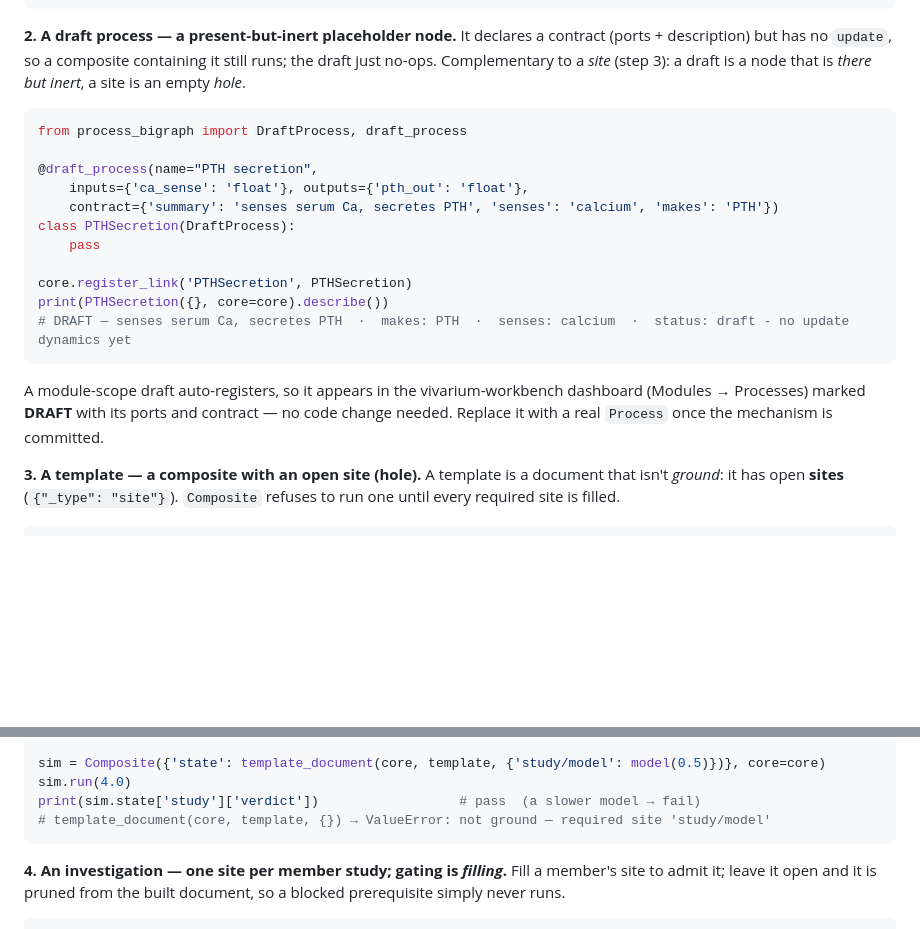
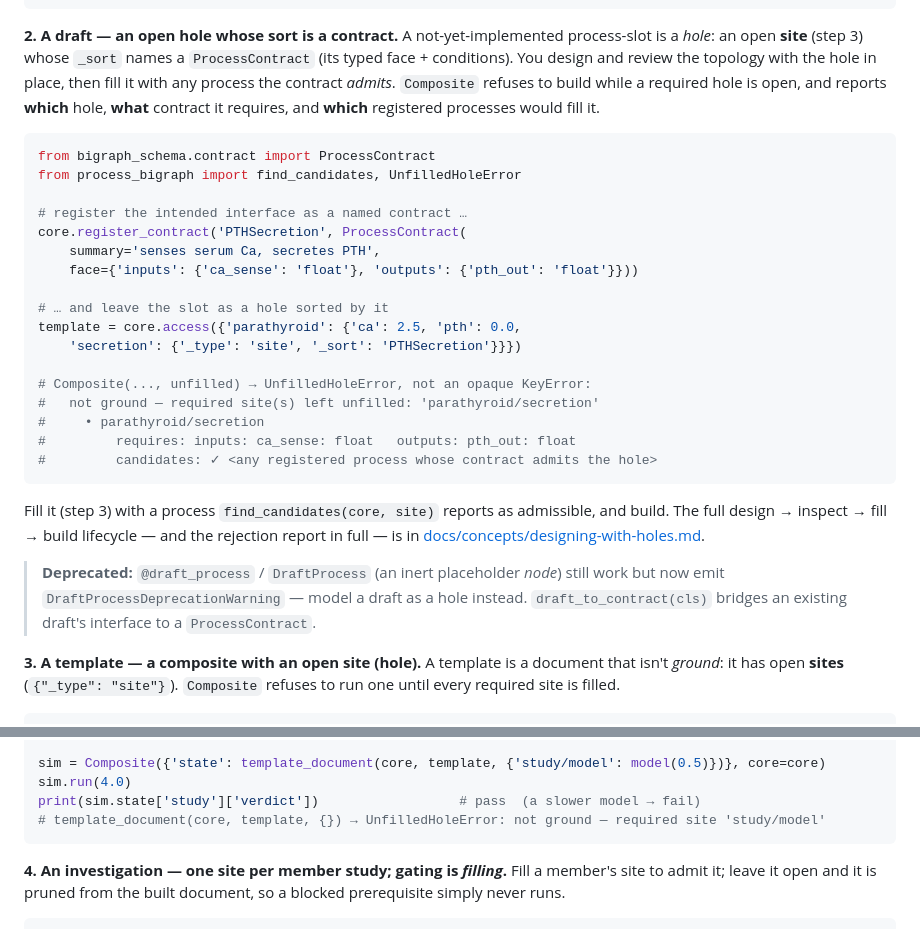
Before and after one commit to vivarium-collective/process-bigraph, a Markdown page: README.md, 2 parts joined by grey strips. Drawn GitHub-style; blank space fills up the shorter version.

Commit message:
docs: holes-in-place model + designing-with-holes guide

````diff
--- a/README.md
+++ b/README.md
@@ -101,28 +101,41 @@ print(gather_emitter_results(composite))
 # {('emitter',): [{'level': 1.0, 'time': 0.0}, {'level': 1.5, ...}, ... {'level': 7.59, 'time': 5.0}]}
 ```
 
-**2. A draft process — a present-but-inert placeholder node.** It declares a contract
-(ports + description) but has no `update`, so a composite containing it still runs; the
-draft just no-ops. Complementary to a *site* (step 3): a draft is a node that is *there
-but inert*, a site is an empty *hole*.
+**2. A draft — an open hole whose sort is a contract.** A not-yet-implemented
+process-slot is a *hole*: an open **site** (step 3) whose `_sort` names a
+`ProcessContract` (its typed face + conditions). You design and review the topology
+with the hole in place, then fill it with any process the contract *admits*.
+`Composite` refuses to build while a required hole is open, and reports **which** hole,
+**what** contract it requires, and **which** registered processes would fill it.
 
 ```python
-from process_bigraph import DraftProcess, draft_process
+from bigraph_schema.contract import ProcessContract
+from process_bigraph import find_candidates, UnfilledHoleError
 
-@draft_process(name="PTH secretion",
-    inputs={'ca_sense': 'float'}, outputs={'pth_out': 'float'},
-    contract={'summary': 'senses serum Ca, secretes PTH', 'senses': 'calcium', 'makes': 'PTH'})
-class PTHSecretion(DraftProcess):
-    pass
+# register the intended interface as a named contract …
+core.register_contract('PTHSecretion', ProcessContract(
+    summary='senses serum Ca, secretes PTH',
+    face={'inputs': {'ca_sense': 'float'}, 'outputs': {'pth_out': 'float'}}))
 
-core.register_link('PTHSecretion', PTHSecretion)
-print(PTHSecretion({}, core=core).describe())
-# DRAFT — senses serum Ca, secretes PTH  ·  makes: PTH  ·  senses: calcium  ·  status: draft - no update dynamics yet
+# … and leave the slot as a hole sorted by it
+template = core.access({'parathyroid': {'ca': 2.5, 'pth': 0.0,
+    'secretion': {'_type': 'site', '_sort': 'PTHSecretion'}}})
+
+# Composite(..., unfilled) → UnfilledHoleError, not an opaque KeyError:
+#   not ground — required site(s) left unfilled: 'parathyroid/secretion'
+#     • parathyroid/secretion
+#         requires: inputs: ca_sense: float   outputs: pth_out: float
+#         candidates: ✓ <any registered process whose contract admits the hole>
 ```
 
-A module-scope draft auto-registers, so it appears in the vivarium-workbench dashboard
-(Modules → Processes) marked **DRAFT** with its ports and contract — no code change
-needed. Replace it with a real `Process` once the mechanism is committed.
+Fill it (step 3) with a process `find_candidates(core, site)` reports as admissible,
+and build. The full design → inspect → fill → build lifecycle — and the rejection
+report in full — is in
+[docs/concepts/designing-with-holes.md](docs/concepts/designing-with-holes.md).
+
+> **Deprecated:** `@draft_process` / `DraftProcess` (an inert placeholder *node*) still
+> work but now emit `DraftProcessDeprecationWarning` — model a draft as a hole instead.
+> `draft_to_contract(cls)` bridges an existing draft's interface to a `ProcessContract`.
 
 **3. A template — a composite with an open site (hole).** A template is a document that
 isn't *ground*: it has open **sites** (`{"_type": "site"}`). `Composite` refuses to run
@@ -157,7 +170,7 @@ def model(rate):                                      # any conforming composite
 sim = Composite({'state': template_document(core, template, {'study/model': model(0.5)})}, core=core)
 sim.run(4.0)
 print(sim.state['study']['verdict'])                  # pass  (a slower model → fail)
-# template_document(core, template, {}) → ValueError: not ground — required site 'study/model'
+# template_document(core, template, {}) → UnfilledHoleError: not ground — required site 'study/model'
 ```
 
 **4. An investigation — one site per member study; gating is *filling*.** Fill a
````
Also changed, not shown: docs/concepts/composites-and-templates.md (+31 -38 lines), docs/concepts/designing-with-holes.md (added, +133 -0 lines).
